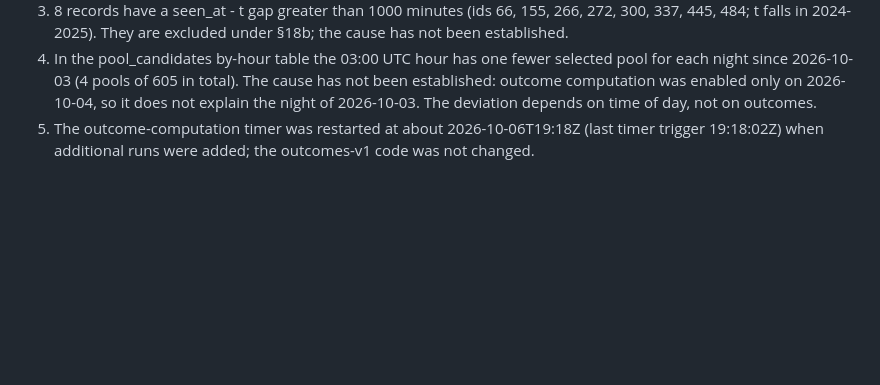
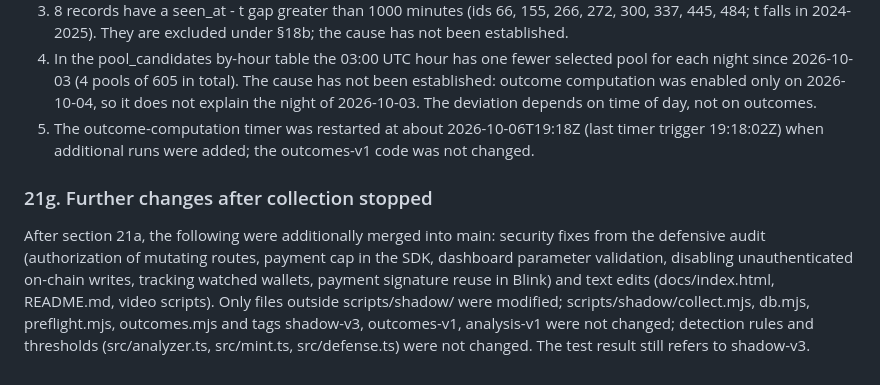
Before and after one commit to daniilmilintieiev-ux/wallet-radar, a Markdown page: docs/PREREGISTRATION.en.md, the part around the change. GitHub-like rendering; blank space fills up the shorter version.

```diff
--- a/docs/PREREGISTRATION.en.md
+++ b/docs/PREREGISTRATION.en.md
@@ -628,3 +628,7 @@ Recorded after collection stopped; outcome values were not viewed.
 3. 8 records have a seen_at - t gap greater than 1000 minutes (ids 66, 155, 266, 272, 300, 337, 445, 484; t falls in 2024-2025). They are excluded under §18b; the cause has not been established.
 4. In the pool_candidates by-hour table the 03:00 UTC hour has one fewer selected pool for each night since 2026-10-03 (4 pools of 605 in total). The cause has not been established: outcome computation was enabled only on 2026-10-04, so it does not explain the night of 2026-10-03. The deviation depends on time of day, not on outcomes.
 5. The outcome-computation timer was restarted at about 2026-10-06T19:18Z (last timer trigger 19:18:02Z) when additional runs were added; the outcomes-v1 code was not changed.
+
+### 21g. Further changes after collection stopped
+
+After section 21a, the following were additionally merged into main: security fixes from the defensive audit (authorization of mutating routes, payment cap in the SDK, dashboard parameter validation, disabling unauthenticated on-chain writes, tracking watched wallets, payment signature reuse in Blink) and text edits (docs/index.html, README.md, video scripts). Only files outside scripts/shadow/ were modified; scripts/shadow/collect.mjs, db.mjs, preflight.mjs, outcomes.mjs and tags shadow-v3, outcomes-v1, analysis-v1 were not changed; detection rules and thresholds (src/analyzer.ts, src/mint.ts, src/defense.ts) were not changed. The test result still refers to shadow-v3.
```
Also changed, not shown: docs/PREREGISTRATION.md (+4 -0 lines).
